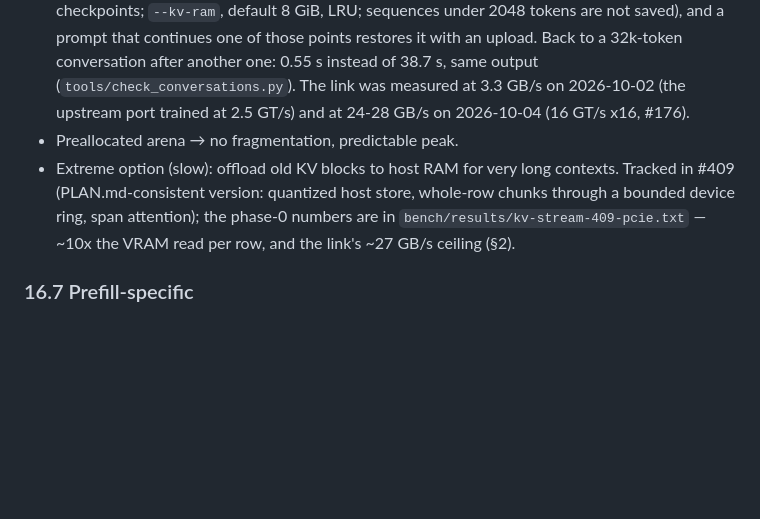
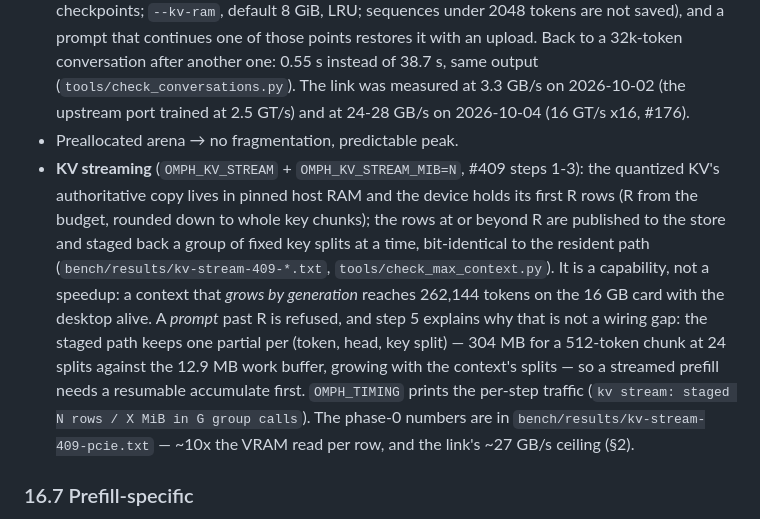
Before and after one commit to Nihmar/omphalos, a Markdown page: PLAN.md, the part around the change. Drawn GitHub-style; blank space fills up the shorter version.

```diff
--- a/PLAN.md
+++ b/PLAN.md
@@ -948,7 +948,7 @@ Small gains, a few percent each at most, but they add up. Rough expected impact
 - DeltaNet state allocated for the 48 recurrent layers only (#92).
 - **Prompt-prefix cache in host RAM**: store quantized KV + DeltaNet state checkpoint at the end of a system prompt / common prefix; restore with an upload (PCIe 5.0) instead of re-running prefill. Done for the state (#158): the KV of the checkpointed prefix is still in VRAM whenever the cached sequence starts with it, so only the state is copied. Switching between conversations is done too (#179): a prompt that leaves the cached sequence first saves it to pinned host RAM (its whole quantized KV, the MTP KV and the DFlash2 ring, and its state at its end and at its valid checkpoints; `--kv-ram`, default 8 GiB, LRU; sequences under 2048 tokens are not saved), and a prompt that continues one of those points restores it with an upload. Back to a 32k-token conversation after another one: 0.55 s instead of 38.7 s, same output (`tools/check_conversations.py`). The link was measured at 3.3 GB/s on 2026-10-02 (the upstream port trained at 2.5 GT/s) and at 24-28 GB/s on 2026-10-04 (16 GT/s x16, #176).
 - Preallocated arena → no fragmentation, predictable peak.
-- Extreme option (slow): offload old KV blocks to host RAM for very long contexts. Tracked in #409 (PLAN.md-consistent version: quantized host store, whole-row chunks through a bounded device ring, span attention); the phase-0 numbers are in `bench/results/kv-stream-409-pcie.txt` — ~10x the VRAM read per row, and the link's ~27 GB/s ceiling (§2).
+- **KV streaming** (`OMPH_KV_STREAM` + `OMPH_KV_STREAM_MIB=N`, #409 steps 1-3): the quantized KV's authoritative copy lives in pinned host RAM and the device holds its first R rows (R from the budget, rounded down to whole key chunks); the rows at or beyond R are published to the store and staged back a group of fixed key splits at a time, bit-identical to the resident path (`bench/results/kv-stream-409-*.txt`, `tools/check_max_context.py`). It is a capability, not a speedup: a context that *grows by generation* reaches 262,144 tokens on the 16 GB card with the desktop alive. A *prompt* past R is refused, and step 5 explains why that is not a wiring gap: the staged path keeps one partial per (token, head, key split) — 304 MB for a 512-token chunk at 24 splits against the 12.9 MB work buffer, growing with the context's splits — so a streamed prefill needs a resumable accumulate first. `OMPH_TIMING` prints the per-step traffic (`kv stream: staged N rows / X MiB in G group calls`). The phase-0 numbers are in `bench/results/kv-stream-409-pcie.txt` — ~10x the VRAM read per row, and the link's ~27 GB/s ceiling (§2).
 
 ### 16.7 Prefill-specific
 
```
Also changed, not shown: AGENTS.md (+2 -2 lines).
